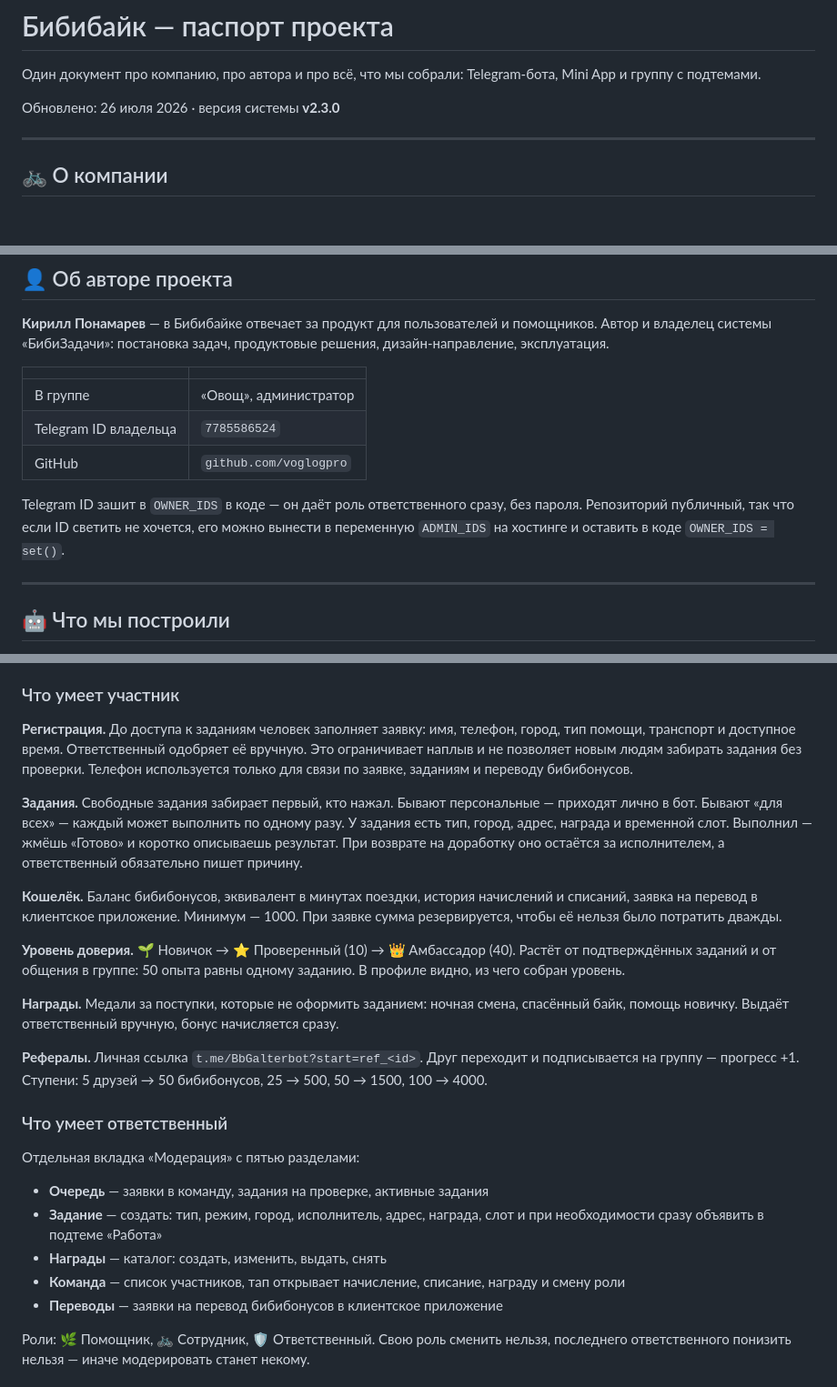
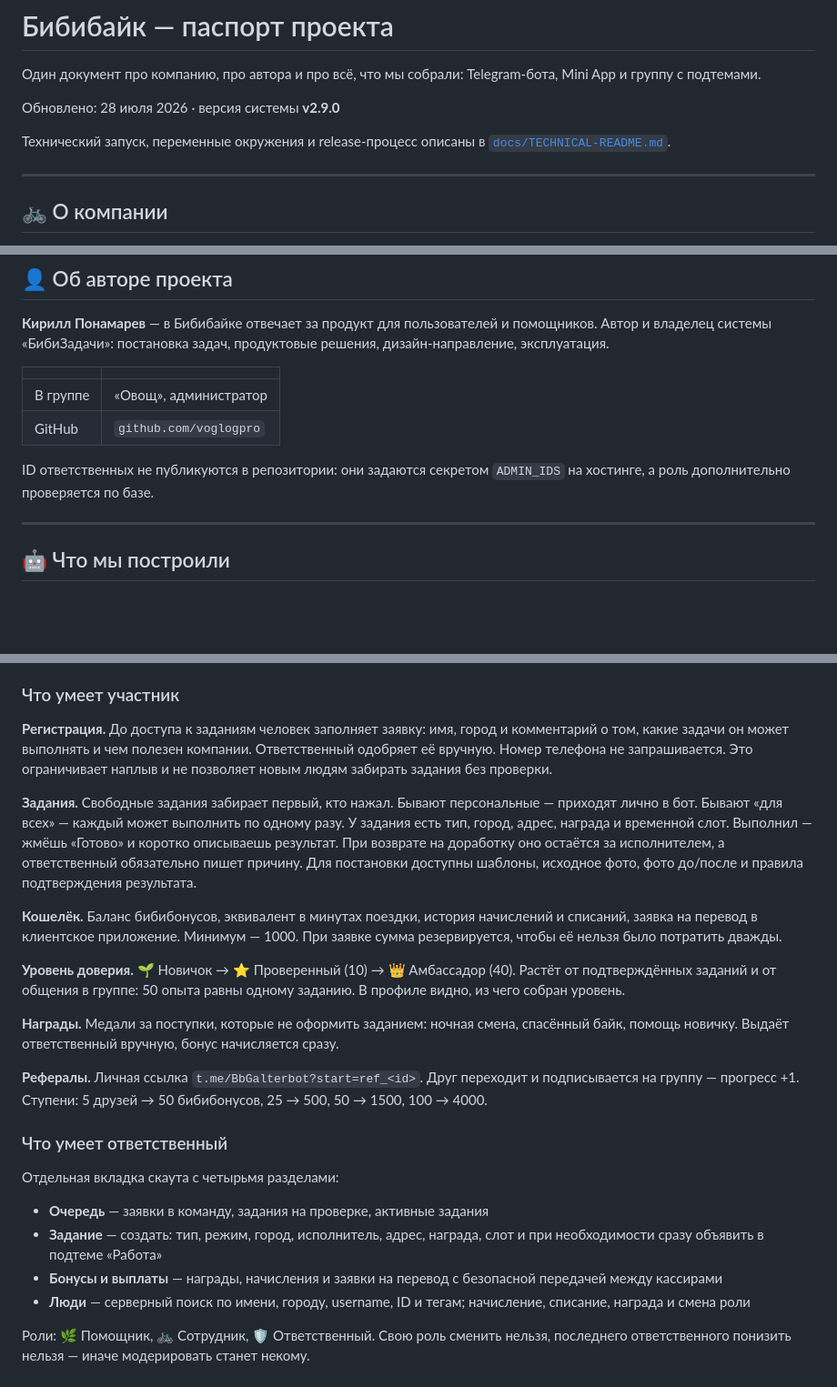
Before and after one commit to voglogpro/-, a Markdown page: README.md, 3 parts joined by grey strips. Shown at 91% size. GitHub-like rendering; blank space fills up the shorter version.

```diff
--- a/README.md
+++ b/README.md
@@ -3,7 +3,10 @@
 Один документ про компанию, про автора и про всё, что мы собрали:
 Telegram-бота, Mini App и группу с подтемами.
 
-Обновлено: 26 июля 2026 · версия системы **v2.3.0**
+Обновлено: 28 июля 2026 · версия системы **v2.9.0**
+
+Технический запуск, переменные окружения и release-процесс описаны в
+[`docs/TECHNICAL-README.md`](docs/TECHNICAL-README.md).
 
 ---
 
@@ -73,13 +76,10 @@ Telegram-бота, Mini App и группу с подтемами.
 | | |
 |---|---|
 | В группе | «Овощ», администратор |
-| Telegram ID владельца | `7785586524` |
 | GitHub | `github.com/voglogpro` |
 
-Telegram ID зашит в `OWNER_IDS` в коде — он даёт роль ответственного сразу,
-без пароля. Репозиторий публичный, так что если ID светить не хочется, его
-можно вынести в переменную `ADMIN_IDS` на хостинге и оставить в коде
-`OWNER_IDS = set()`.
+ID ответственных не публикуются в репозитории: они задаются секретом
+`ADMIN_IDS` на хостинге, а роль дополнительно проверяется по базе.
 
 ---
 
@@ -110,17 +110,18 @@ Telegram-бот @BbGalterbot
 ### Что умеет участник
 
 **Регистрация.** До доступа к заданиям человек заполняет заявку: имя,
-телефон, город, тип помощи, транспорт и доступное время. Ответственный
-одобряет её вручную. Это ограничивает наплыв и не позволяет новым людям
-забирать задания без проверки. Телефон используется только для связи
-по заявке, заданиям и переводу бибибонусов.
+город и комментарий о том, какие задачи он может выполнять и чем полезен
+компании. Ответственный одобряет её вручную. Номер телефона не запрашивается.
+Это ограничивает наплыв и не позволяет новым людям забирать задания без
+проверки.
 
 **Задания.** Свободные задания забирает первый, кто нажал. Бывают
 персональные — приходят лично в бот. Бывают «для всех» — каждый может
 выполнить по одному разу. У задания есть тип, город, адрес, награда и
 временной слот. Выполнил — жмёшь «Готово» и коротко описываешь результат.
 При возврате на доработку оно остаётся за исполнителем, а ответственный
-обязательно пишет причину.
+обязательно пишет причину. Для постановки доступны шаблоны, исходное фото,
+фото до/после и правила подтверждения результата.
 
 **Кошелёк.** Баланс бибибонусов, эквивалент в минутах поездки, история
 начислений и списаний, заявка на перевод в клиентское приложение. Минимум —
@@ -140,15 +141,15 @@ Telegram-бот @BbGalterbot
 
 ### Что умеет ответственный
 
-Отдельная вкладка «Модерация» с пятью разделами:
+Отдельная вкладка скаута с четырьмя разделами:
 
 - **Очередь** — заявки в команду, задания на проверке, активные задания
 - **Задание** — создать: тип, режим, город, исполнитель, адрес, награда,
   слот и при необходимости сразу объявить в подтеме «Работа»
-- **Награды** — каталог: создать, изменить, выдать, снять
-- **Команда** — список участников, тап открывает начисление, списание,
-  награду и смену роли
-- **Переводы** — заявки на перевод бибибонусов в клиентское приложение
+- **Бонусы и выплаты** — награды, начисления и заявки на перевод с безопасной
+  передачей между кассирами
+- **Люди** — серверный поиск по имени, городу, username, ID и тегам; начисление,
+  списание, награда и смена роли
 
 Роли: 🌿 Помощник, 🚲 Сотрудник, 🛡️ Ответственный. Свою роль сменить
 нельзя, последнего ответственного понизить нельзя — иначе модерировать
```
Also changed, not shown: other parts of README.md (+25 -38 lines).
